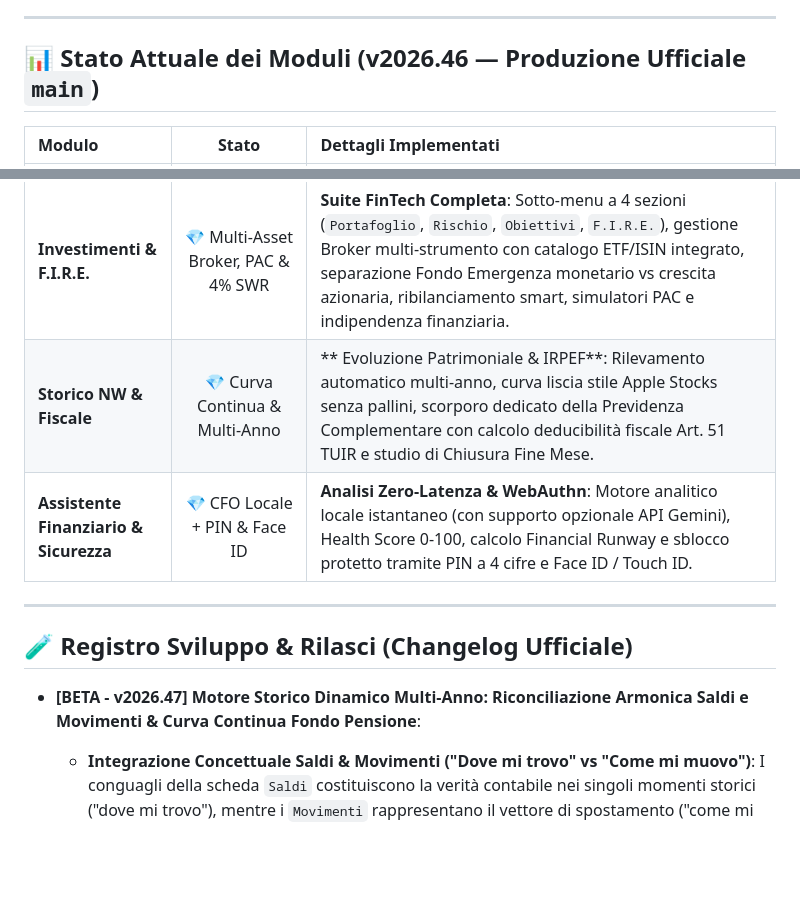
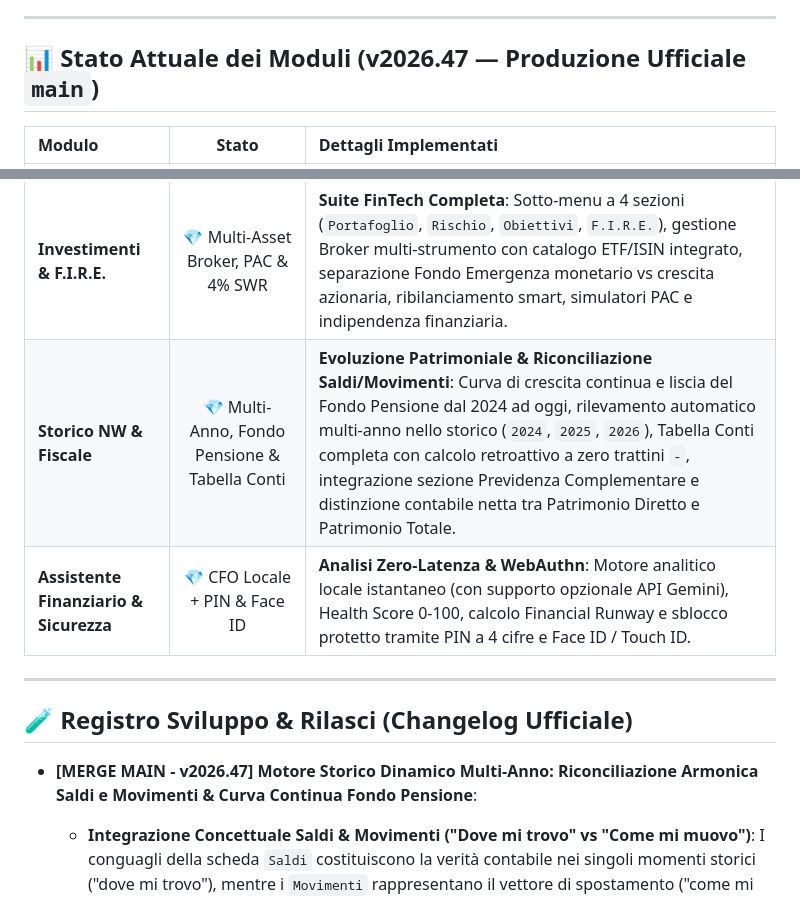
Before and after one commit to giorgiogiacalone46-stack/Financial-webApp, a Markdown page: PROJECT_LOG.md, 2 parts joined by grey strips. Drawn GitHub-style; blank space fills up the shorter version.

Commit message:
docs: update PROJECT_LOG.md modules and changelog for v2026.47 release

```diff
--- a/PROJECT_LOG.md
+++ b/PROJECT_LOG.md
@@ -26,7 +26,7 @@
 
 ---
 
-## 📊 Stato Attuale dei Moduli (v2026.46 — Produzione Ufficiale `main`)
+## 📊 Stato Attuale dei Moduli (v2026.47 — Produzione Ufficiale `main`)
 
 | Modulo | Stato | Dettagli Implementati |
 | :--- | :---: | :--- |
@@ -37,14 +37,14 @@
 | **Cloud Sync & Pairing** | 💎 Cloud Sync Hub & 1-Click Pairing | **Sincronizzazione Intelligente Mac ↔ iPhone**: Badge Cloud interattivo nell'header mobile e nella sidebar desktop, diagnostica automatica errori Apps Script (`/edit` → `/exec`, permessi *"Chiunque"*, verifica Token), auto-refresh silenzioso al ritorno sull'app (`visibilitychange`) e link di pairing rapido `#cloud-setup` per collegare l'iPhone in 1 tocco. |
 | **Spese & Budget** | 💎 Regola 50/30/20 & Clean Lists | **Controllo Consumi Mensili**: Hero Card uscite del mese, micro-chart proporzionato per le buste 50/30/20 (Bisogni, Svago, Risparmio), ripartizione per categoria con icone vettoriali e classifica Top Fornitori senza linee divisorie invasive. |
 | **Investimenti & F.I.R.E.** | 💎 Multi-Asset Broker, PAC & 4% SWR | **Suite FinTech Completa**: Sotto-menu a 4 sezioni (`Portafoglio`, `Rischio`, `Obiettivi`, `F.I.R.E.`), gestione Broker multi-strumento con catalogo ETF/ISIN integrato, separazione Fondo Emergenza monetario vs crescita azionaria, ribilanciamento smart, simulatori PAC e indipendenza finanziaria. |
-| **Storico NW & Fiscale** | 💎 Curva Continua & Multi-Anno | ** Evoluzione Patrimoniale & IRPEF**: Rilevamento automatico multi-anno, curva liscia stile Apple Stocks senza pallini, scorporo dedicato della Previdenza Complementare con calcolo deducibilità fiscale Art. 51 TUIR e studio di Chiusura Fine Mese. |
+| **Storico NW & Fiscale** | 💎 Multi-Anno, Fondo Pensione & Tabella Conti | **Evoluzione Patrimoniale & Riconciliazione Saldi/Movimenti**: Curva di crescita continua e liscia del Fondo Pensione dal 2024 ad oggi, rilevamento automatico multi-anno nello storico (`2024`, `2025`, `2026`), Tabella Conti completa con calcolo retroattivo a zero trattini `-`, integrazione sezione Previdenza Complementare e distinzione contabile netta tra Patrimonio Diretto e Patrimonio Totale. |
 | **Assistente Finanziario & Sicurezza** | 💎 CFO Locale + PIN & Face ID | **Analisi Zero-Latenza & WebAuthn**: Motore analitico locale istantaneo (con supporto opzionale API Gemini), Health Score 0-100, calcolo Financial Runway e sblocco protetto tramite PIN a 4 cifre e Face ID / Touch ID. |
 
 ---
 
 ## 🧪 Registro Sviluppo & Rilasci (Changelog Ufficiale)
 
-- **[BETA - v2026.47] Motore Storico Dinamico Multi-Anno: Riconciliazione Armonica Saldi e Movimenti & Curva Continua Fondo Pensione**:
+- **[MERGE MAIN - v2026.47] Motore Storico Dinamico Multi-Anno: Riconciliazione Armonica Saldi e Movimenti & Curva Continua Fondo Pensione**:
   - **Integrazione Concettuale Saldi & Movimenti ("Dove mi trovo" vs "Come mi muovo")**: I conguagli della scheda `Saldi` costituiscono la verità contabile nei singoli momenti storici ("dove mi trovo"), mentre i `Movimenti` rappresentano il vettore di spostamento ("come mi sto muovendo"). Per i periodi con soli saldi (es. 2024), il sistema fotografa fedelmente le consistenze conguagliate; per i periodi con movimenti (2025/2026), calcola i saldi vivi ad oggi e retroattivamente a fine di ogni mese.
   - **Supporto Saldi Multi-Data & Multi-Anno**: Ingestione intelligente multi-formato (`YYYY-MM-DD`, `DD/MM/YYYY`, `MM/YYYY`, `YYYY-MM`, stringhe testuali italiane es. *"Gennaio 2024"*) per archiviare chiusure certificate per ogni mese presente nel foglio `Saldi`.
   - **Curva di Crescita Continua del Fondo Pensione (`getPensionHistory`)**: Superato il problema della linea piatta orizzontale. La serie storica genera una curva liscia e continua su tutti i mesi (dal 2024 ad oggi), interpolando monotonicamente tra i conguagli certificati ed estrapolando in avanti la quota mensile da cedolino. Aggiunto nella card il badge dinamico di maturato nel periodo (`+€... (+...%)`) e allineamento perfetto tra visualizzazione annuale e "Tutto lo Storico".
```
